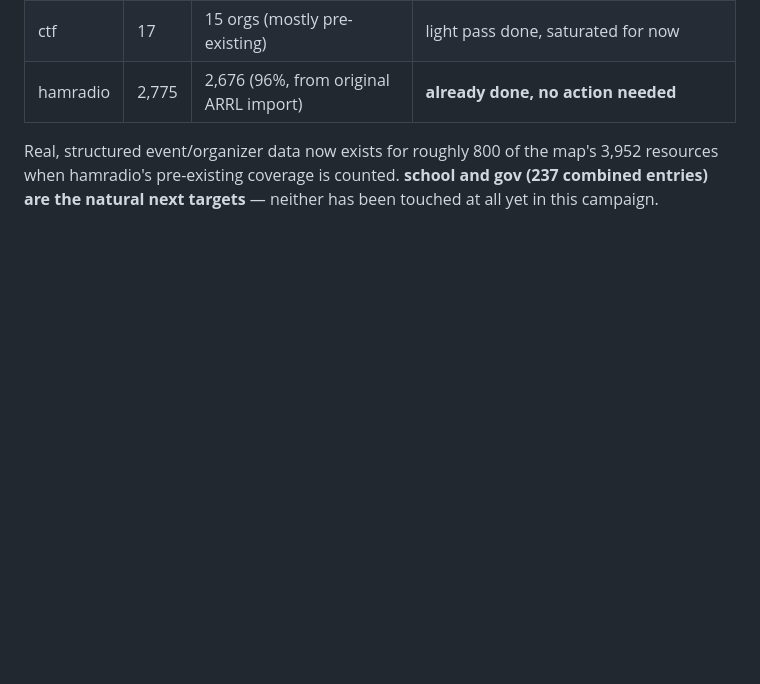
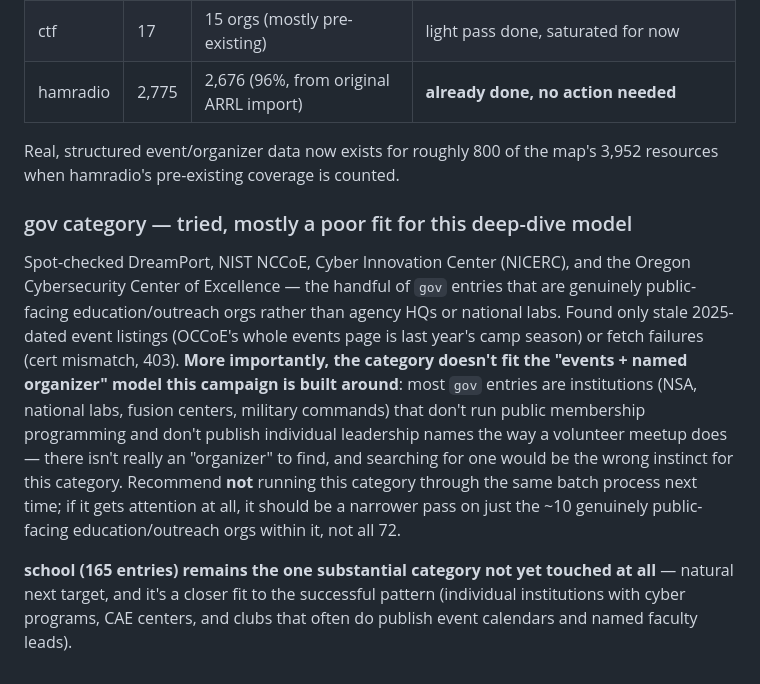
Before and after one commit to malcolm1014/us-cyber-map, a Markdown page: STATES.md, the part around the change. GitHub-like rendering; blank space fills up the shorter version.

Commit message:
Document gov category attempt — poor fit for events/organizer model

```diff
--- a/STATES.md
+++ b/STATES.md
@@ -723,5 +723,27 @@ re-verify this from scratch.
 
 Real, structured event/organizer data now exists for roughly 800 of the
 map's 3,952 resources when hamradio's pre-existing coverage is counted.
-**school and gov (237 combined entries) are the natural next targets** —
-neither has been touched at all yet in this campaign.
+
+### gov category — tried, mostly a poor fit for this deep-dive model
+
+Spot-checked DreamPort, NIST NCCoE, Cyber Innovation Center (NICERC), and
+the Oregon Cybersecurity Center of Excellence — the handful of `gov`
+entries that are genuinely public-facing education/outreach orgs rather
+than agency HQs or national labs. Found only stale 2025-dated event
+listings (OCCoE's whole events page is last year's camp season) or fetch
+failures (cert mismatch, 403). **More importantly, the category doesn't
+fit the "events + named organizer" model this campaign is built around**:
+most `gov` entries are institutions (NSA, national labs, fusion centers,
+military commands) that don't run public membership programming and don't
+publish individual leadership names the way a volunteer meetup does — there
+isn't really an "organizer" to find, and searching for one would be the
+wrong instinct for this category. Recommend **not** running this category
+through the same batch process next time; if it gets attention at all, it
+should be a narrower pass on just the ~10 genuinely public-facing
+education/outreach orgs within it, not all 72.
+
+**school (165 entries) remains the one substantial category not yet
+touched at all** — natural next target, and it's a closer fit to the
+successful pattern (individual institutions with cyber programs, CAE
+centers, and clubs that often do publish event calendars and named faculty
+leads).
```
